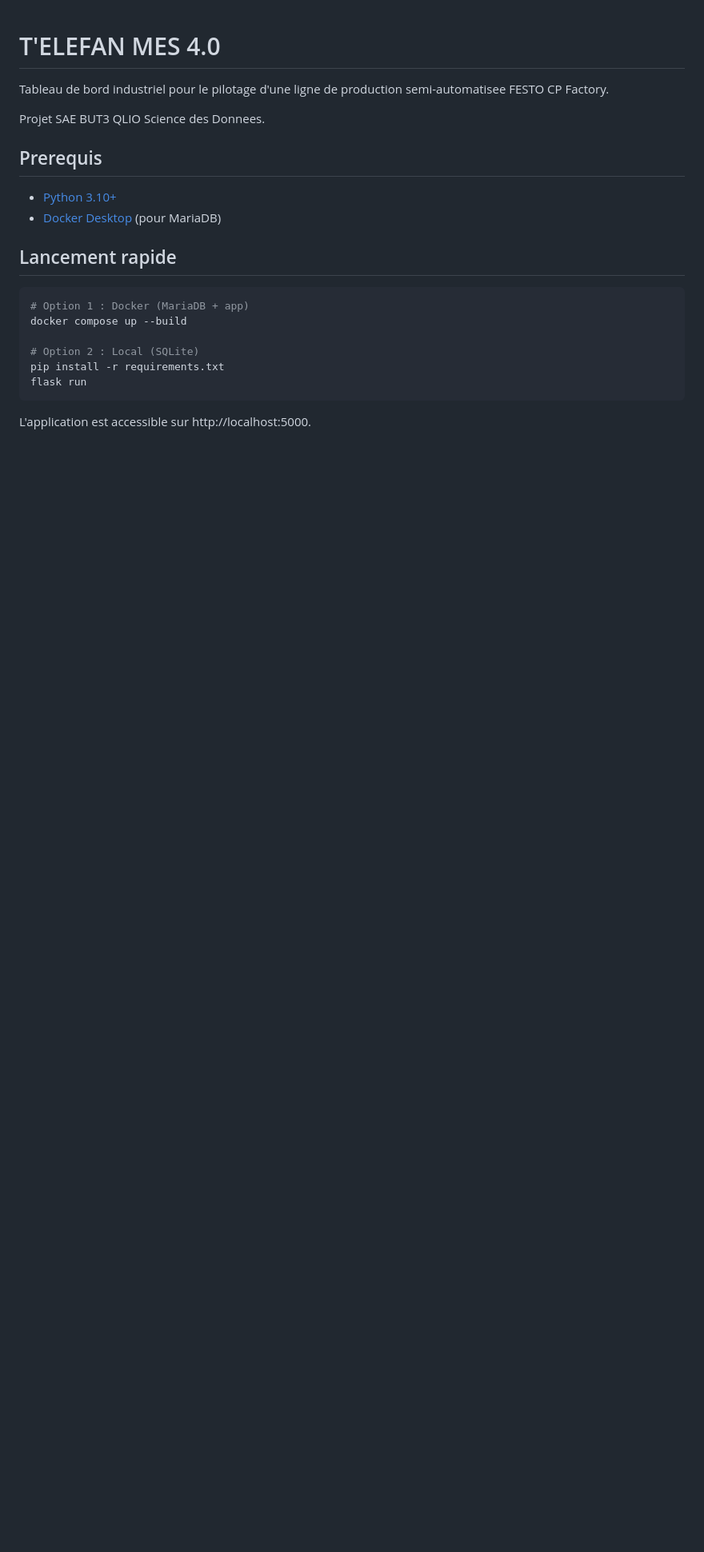
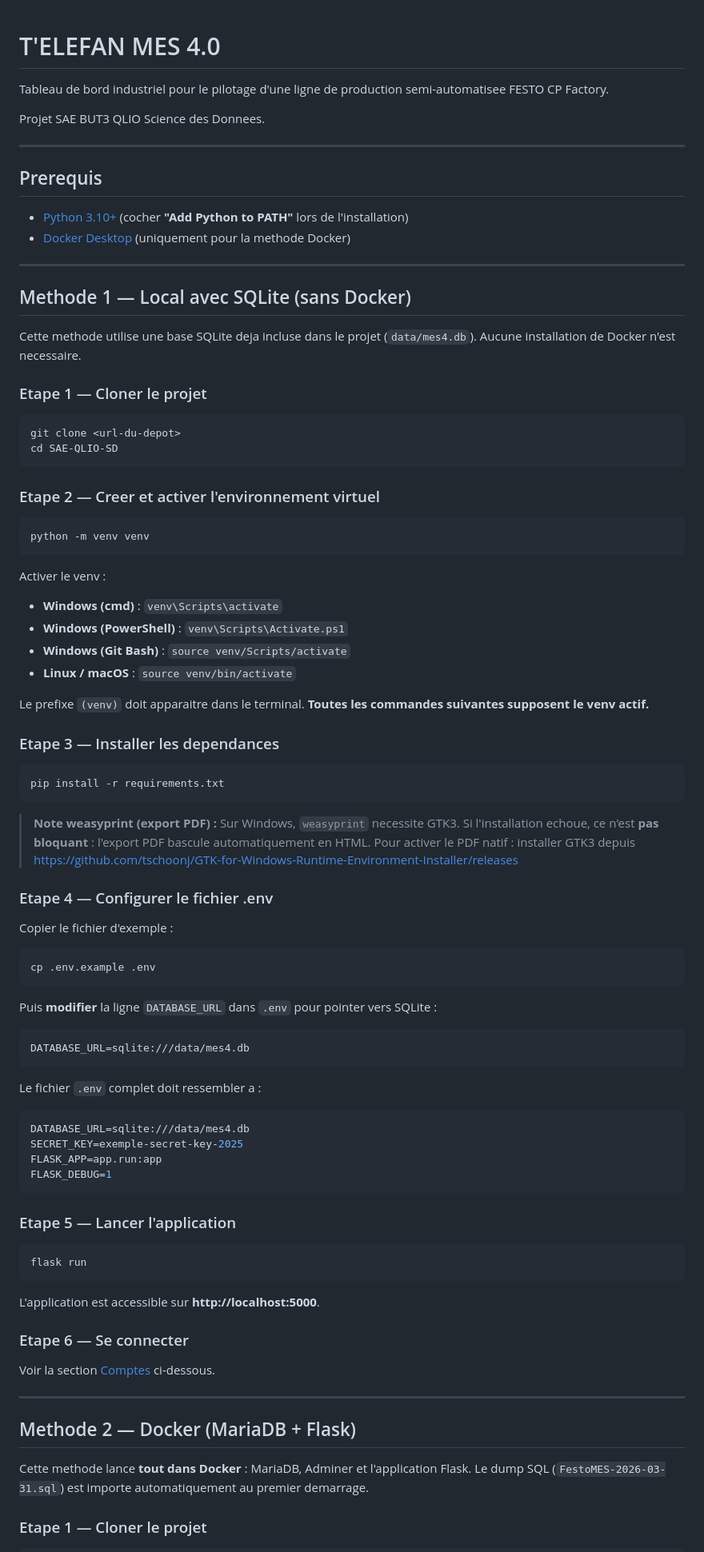
Before and after one commit to loiccotte/SAE-QLIO-SD_Groupe2, a Markdown page: README.md, the part around one of its changes. Shown at 80% size. Rendered like a GitHub page; blank space fills up the shorter version.

````diff
--- a/README.md
+++ b/README.md
@@ -4,20 +4,93 @@ Tableau de bord industriel pour le pilotage d'une ligne de production semi-autom
 
 Projet SAE BUT3 QLIO Science des Donnees.
 
+---
+
 ## Prerequis
 
-- [Python 3.10+](https://www.python.org/downloads/)
-- [Docker Desktop](https://www.docker.com/products/docker-desktop/) (pour MariaDB)
+- [Python 3.10+](https://www.python.org/downloads/) (cocher **"Add Python to PATH"** lors de l'installation)
+- [Docker Desktop](https://www.docker.com/products/docker-desktop/) (uniquement pour la methode Docker)
 
-## Lancement rapide
+---
+
+## Methode 1 — Local avec SQLite (sans Docker)
+
+Cette methode utilise une base SQLite deja incluse dans le projet (`data/mes4.db`).
+Aucune installation de Docker n'est necessaire.
+
+### Etape 1 — Cloner le projet
 
 ```bash
-# Option 1 : Docker (MariaDB + app)
-docker compose up --build
+git clone <url-du-depot>
+cd SAE-QLIO-SD
+```
 
-# Option 2 : Local (SQLite)
+### Etape 2 — Creer et activer l'environnement virtuel
+
+```bash
+python -m venv venv
+```
+
+Activer le venv :
+
+- **Windows (cmd)** : `venv\Scripts\activate`
+- **Windows (PowerShell)** : `venv\Scripts\Activate.ps1`
+- **Windows (Git Bash)** : `source venv/Scripts/activate`
+- **Linux / macOS** : `source venv/bin/activate`
+
+Le prefixe `(venv)` doit apparaitre dans le terminal. **Toutes les commandes suivantes supposent le venv actif.**
+
+### Etape 3 — Installer les dependances
+
+```bash
 pip install -r requirements.txt
+```
+
+> **Note weasyprint (export PDF) :** Sur Windows, `weasyprint` necessite GTK3.
+> Si l'installation echoue, ce n'est **pas bloquant** : l'export PDF bascule automatiquement en HTML.
+> Pour activer le PDF natif : installer GTK3 depuis https://github.com/tschoonj/GTK-for-Windows-Runtime-Environment-Installer/releases
+
+### Etape 4 — Configurer le fichier .env
+
+Copier le fichier d'exemple :
+
+```bash
+cp .env.example .env
+```
+
+Puis **modifier** la ligne `DATABASE_URL` dans `.env` pour pointer vers SQLite :
+
+```env
+DATABASE_URL=sqlite:///data/mes4.db
+```
+
+Le fichier `.env` complet doit ressembler a :
+
+```env
+DATABASE_URL=sqlite:///data/mes4.db
+SECRET_KEY=exemple-secret-key-2025
+FLASK_APP=app.run:app
+FLASK_DEBUG=1
+```
+
+### Etape 5 — Lancer l'application
+
+```bash
 flask run
 ```
 
-L'application est accessible sur http://localhost:5000.
+L'application est accessible sur **http://localhost:5000**.
+
+### Etape 6 — Se connecter
+
+Voir la section [Comptes](#comptes) ci-dessous.
+
+---
+
+## Methode 2 — Docker (MariaDB + Flask)
+
+Cette methode lance **tout dans Docker** : MariaDB, Adminer et l'application Flask.
+Le dump SQL (`FestoMES-2026-03-31.sql`) est importe automatiquement au premier demarrage.
+
+### Etape 1 — Cloner le projet
+
````
Also changed, not shown: other parts of README.md (+117 -1 lines).
